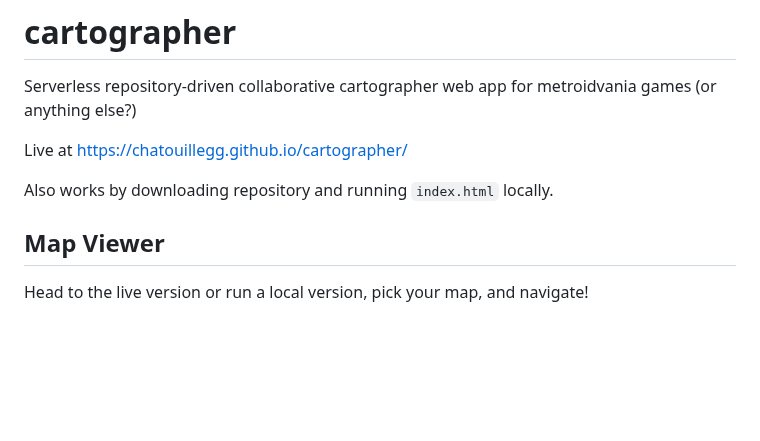
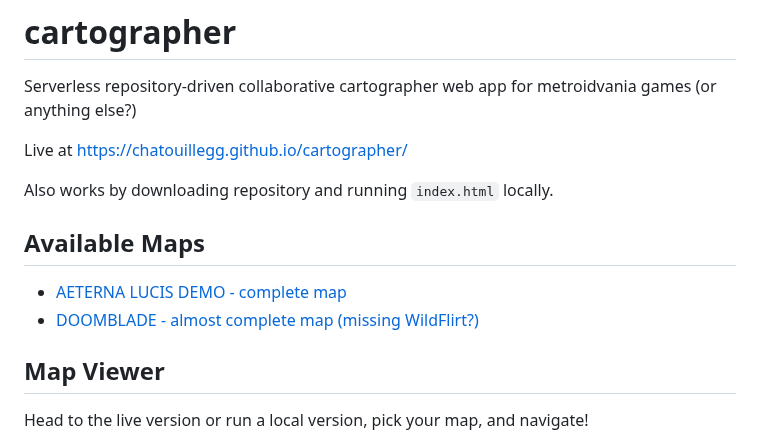
Before and after one commit to ChatouilleGG/cartographer, a Markdown page: README.md, the part around the change. GitHub-like rendering; blank space fills up the shorter version.

Commit message:
Update README.md
add available maps for referencing

```diff
--- a/README.md
+++ b/README.md
@@ -4,6 +4,11 @@ Serverless repository-driven collaborative cartographer web app for metroidvania
 Live at https://chatouillegg.github.io/cartographer/
 
 Also works by downloading repository and running `index.html` locally.
+
+## Available Maps
+
+- [AETERNA LUCIS DEMO - complete map](https://chatouillegg.github.io/cartographer/#map=aeternalucisdemo)
+- [DOOMBLADE - almost complete map (missing WildFlirt?)](https://chatouillegg.github.io/cartographer/#map=doomblade)
 
 ## Map Viewer
 
```
